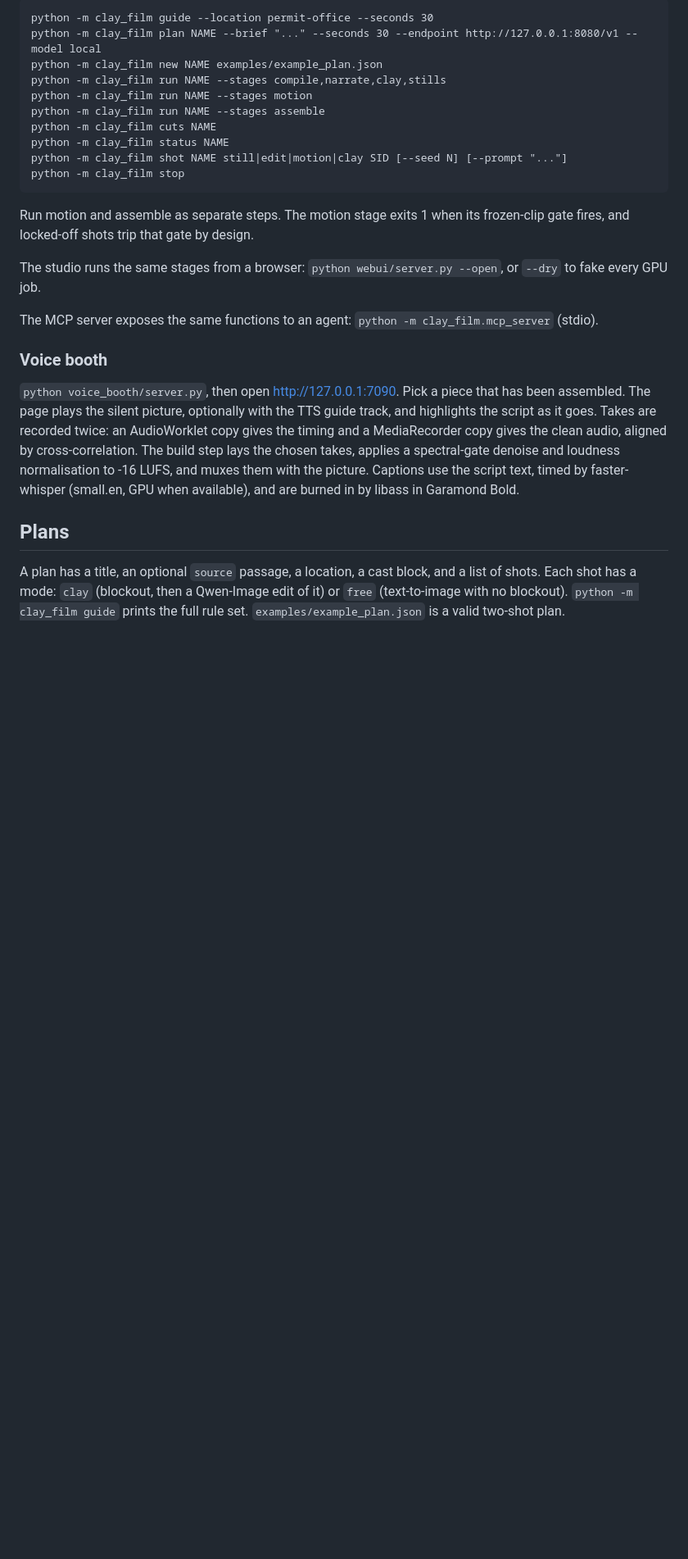
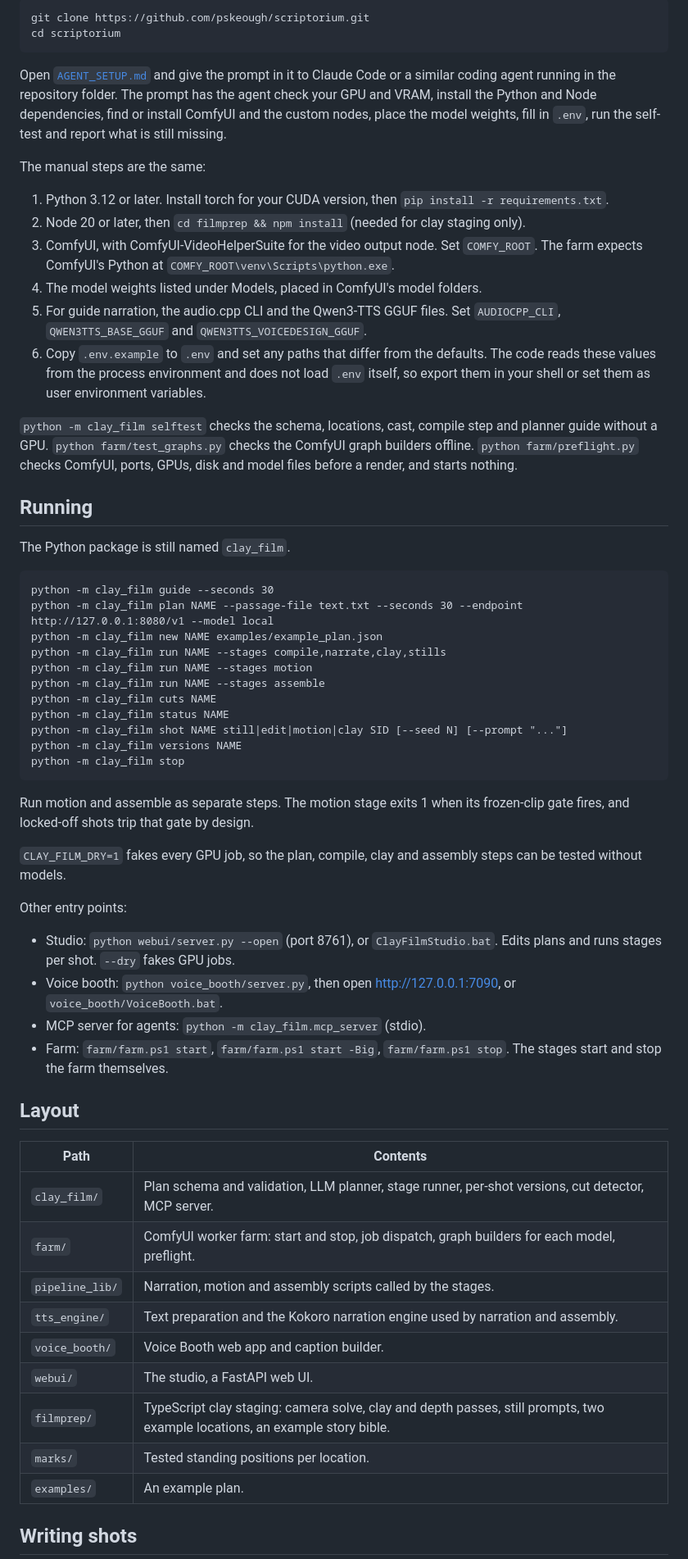
Before and after one commit to pskeough/anubis-clay-film, a Markdown page: README.md, the part around one of its changes. Shown at 82% size. GitHub-like rendering; blank space fills up the shorter version.

````diff
--- a/README.md
+++ b/README.md
@@ -59,7 +77,29 @@ Stills run on a pair of ComfyUI workers, one per card, at about 35 s per 1344x76
 
 ```
-python -m clay_film guide --location permit-office --seconds 30
-python -m clay_film plan NAME --brief "..." --seconds 30 --endpoint http://127.0.0.1:8080/v1 --model local
+git clone https://github.com/pskeough/scriptorium.git
+cd scriptorium
+```
+
+Open [`AGENT_SETUP.md`](AGENT_SETUP.md) and give the prompt in it to Claude Code or a similar coding agent running in the repository folder. The prompt has the agent check your GPU and VRAM, install the Python and Node dependencies, find or install ComfyUI and the custom nodes, place the model weights, fill in `.env`, run the self-test and report what is still missing.
+
+The manual steps are the same:
+
+1. Python 3.12 or later. Install torch for your CUDA version, then `pip install -r requirements.txt`.
+2. Node 20 or later, then `cd filmprep && npm install` (needed for clay staging only).
+3. ComfyUI, with ComfyUI-VideoHelperSuite for the video output node. Set `COMFY_ROOT`. The farm expects ComfyUI's Python at `COMFY_ROOT\venv\Scripts\python.exe`.
+4. The model weights listed under Models, placed in ComfyUI's model folders.
+5. For guide narration, the audio.cpp CLI and the Qwen3-TTS GGUF files. Set `AUDIOCPP_CLI`, `QWEN3TTS_BASE_GGUF` and `QWEN3TTS_VOICEDESIGN_GGUF`.
+6. Copy `.env.example` to `.env` and set any paths that differ from the defaults. The code reads these values from the process environment and does not load `.env` itself, so export them in your shell or set them as user environment variables.
+
+`python -m clay_film selftest` checks the schema, locations, cast, compile step and planner guide without a GPU. `python farm/test_graphs.py` checks the ComfyUI graph builders offline. `python farm/preflight.py` checks ComfyUI, ports, GPUs, disk and model files before a render, and starts nothing.
+
+## Running
+
+The Python package is still named `clay_film`.
+
+```
+python -m clay_film guide --seconds 30
+python -m clay_film plan NAME --passage-file text.txt --seconds 30 --endpoint http://127.0.0.1:8080/v1 --model local
 python -m clay_film new NAME examples/example_plan.json
 python -m clay_film run NAME --stages compile,narrate,clay,stills
 python -m clay_film run NAME --stages motion
@@ -67,20 +107,34 @@ python -m clay_film run NAME --stages assemble
 python -m clay_film cuts NAME
 python -m clay_film status NAME
 python -m clay_film shot NAME still|edit|motion|clay SID [--seed N] [--prompt "..."]
+python -m clay_film versions NAME
 python -m clay_film stop
 ```
 
 Run motion and assemble as separate steps. The motion stage exits 1 when its frozen-clip gate fires, and locked-off shots trip that gate by design.
 
-The studio runs the same stages from a browser: `python webui/server.py --open`, or `--dry` to fake every GPU job.
+`CLAY_FILM_DRY=1` fakes every GPU job, so the plan, compile, clay and assembly steps can be tested without models.
 
-The MCP server exposes the same functions to an agent: `python -m clay_film.mcp_server` (stdio).
+Other entry points:
 
-### Voice booth
+- Studio: `python webui/server.py --open` (port 8761), or `ClayFilmStudio.bat`. Edits plans and runs stages per shot. `--dry` fakes GPU jobs.
+- Voice booth: `python voice_booth/server.py`, then open http://127.0.0.1:7090, or `voice_booth/VoiceBooth.bat`.
+- MCP server for agents: `python -m clay_film.mcp_server` (stdio).
+- Farm: `farm/farm.ps1 start`, `farm/farm.ps1 start -Big`, `farm/farm.ps1 stop`. The stages start and stop the farm themselves.
 
-`python voice_booth/server.py`, then open http://127.0.0.1:7090. Pick a piece that has been assembled. The page plays the silent picture, optionally with the TTS guide track, and highlights the script as it goes. Takes are recorded twice: an AudioWorklet copy gives the timing and a MediaRecorder copy gives the clean audio, aligned by cross-correlation. The build step lays the chosen takes, applies a spectral-gate denoise and loudness normalisation to -16 LUFS, and muxes them with the picture. Captions use the script text, timed by faster-whisper (small.en, GPU when available), and are burned in by libass in Garamond Bold.
+## Layout
 
-## Plans
+| Path | Contents |
+|---|---|
+| `clay_film/` | Plan schema and validation, LLM planner, stage runner, per-shot versions, cut detector, MCP server. |
+| `farm/` | ComfyUI worker farm: start and stop, job dispatch, graph builders for each model, preflight. |
+| `pipeline_lib/` | Narration, motion and assembly scripts called by the stages. |
+| `tts_engine/` | Text preparation and the Kokoro narration engine used by narration and assembly. |
+| `voice_booth/` | Voice Booth web app and caption builder. |
+| `webui/` | The studio, a FastAPI web UI. |
+| `filmprep/` | TypeScript clay staging: camera solve, clay and depth passes, still prompts, two example locations, an example story bible. |
+| `marks/` | Tested standing positions per location. |
+| `examples/` | An example plan. |
 
-A plan has a title, an optional `source` passage, a location, a cast block, and a list of shots. Each shot has a mode: `clay` (blockout, then a Qwen-Image edit of it) or `free` (text-to-image with no blockout). `python -m clay_film guide` prints the full rule set. `examples/example_plan.json` is a valid two-shot plan.
+## Writing shots
 
````
Also changed, not shown: other parts of README.md (+75 -56 lines), AGENT_SETUP.md (added, +131 -0 lines).
